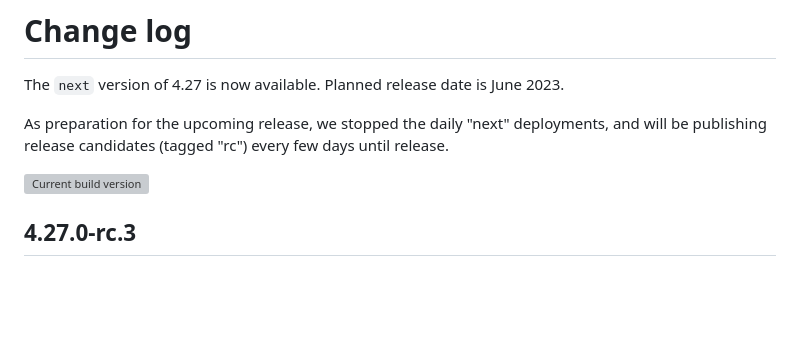
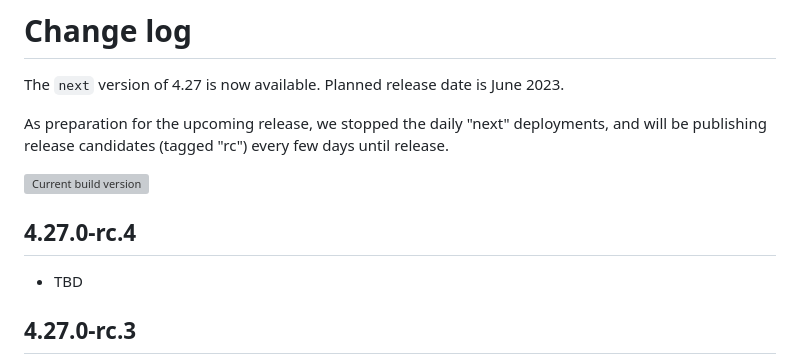
Before and after one commit to Esri/feedback-js-api-next, a Markdown page: CHANGELOG.md, the part around the change. Drawn GitHub-style; blank space fills up the shorter version; grey boxes are pictures that could not be loaded.

Commit message:
Update CHANGELOG.md for rc4

```diff
--- a/CHANGELOG.md
+++ b/CHANGELOG.md
@@ -5,6 +5,10 @@ The `next` version of 4.27 is now available.  Planned release date is June 2023.
 As preparation for the upcoming release, we stopped the daily "next" deployments, and will be publishing release candidates (tagged "rc") every few days until release.
 
 ![Current build version](https://img.shields.io/npm/v/arcgis-js-api/rc?label=Current%20build)
+
+## 4.27.0-rc.4
+
+* TBD
 
 ## 4.27.0-rc.3
 
```
